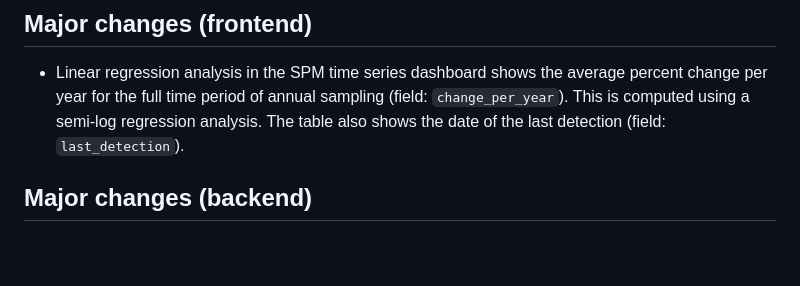
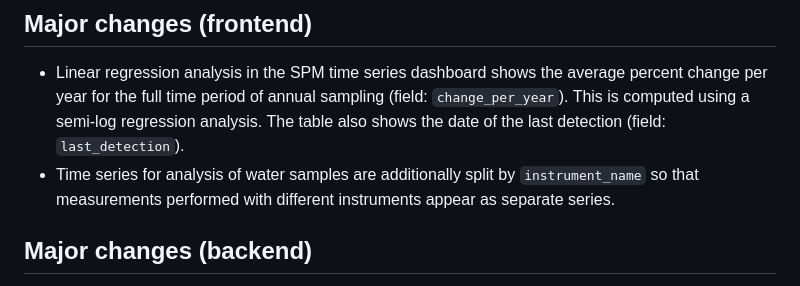
Before and after one commit to bafg-bund/ntsportal, a Markdown page: NEWS.md, the part around the change. Drawn GitHub-style; blank space fills up the shorter version.

Commit message:
docs: update docs with changes from frontend

```diff
--- a/NEWS.md
+++ b/NEWS.md
@@ -6,6 +6,8 @@
 * Linear regression analysis in the SPM time series dashboard shows the average percent change per year for the full
 time period of annual sampling (field: `change_per_year`). This is computed using a semi-log regression analysis.
 The table also shows the date of the last detection (field: `last_detection`).
+* Time series for analysis of water samples are additionally split by `instrument_name` so that measurements performed
+with different instruments appear as separate series.
 
 ## Major changes (backend)
 
```
